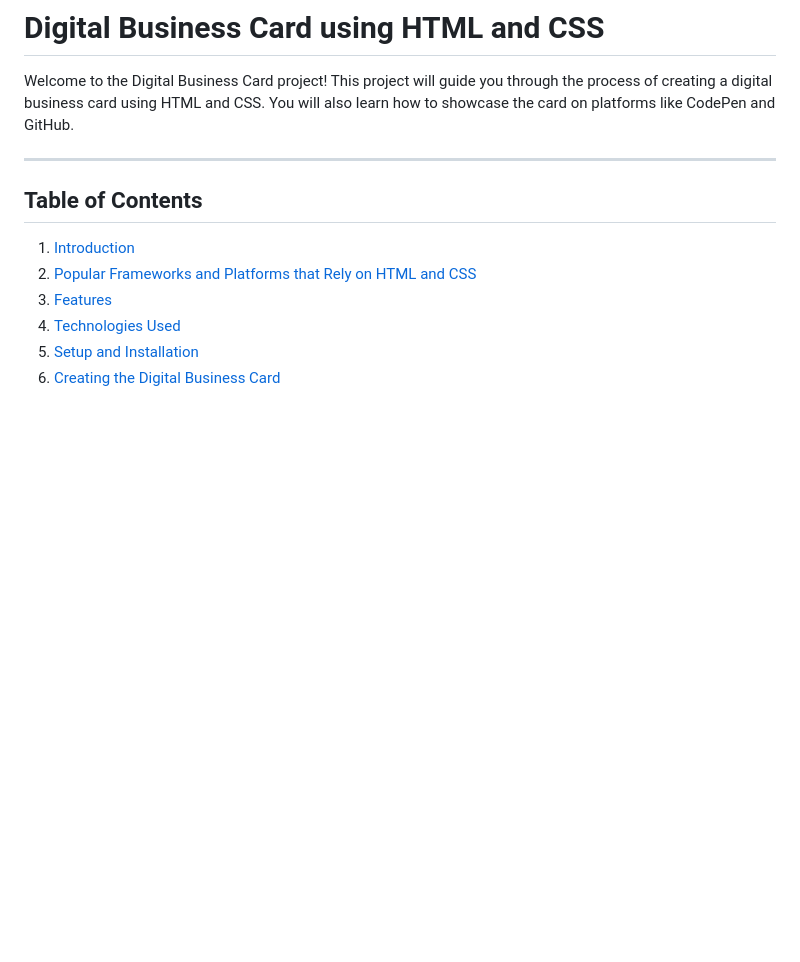
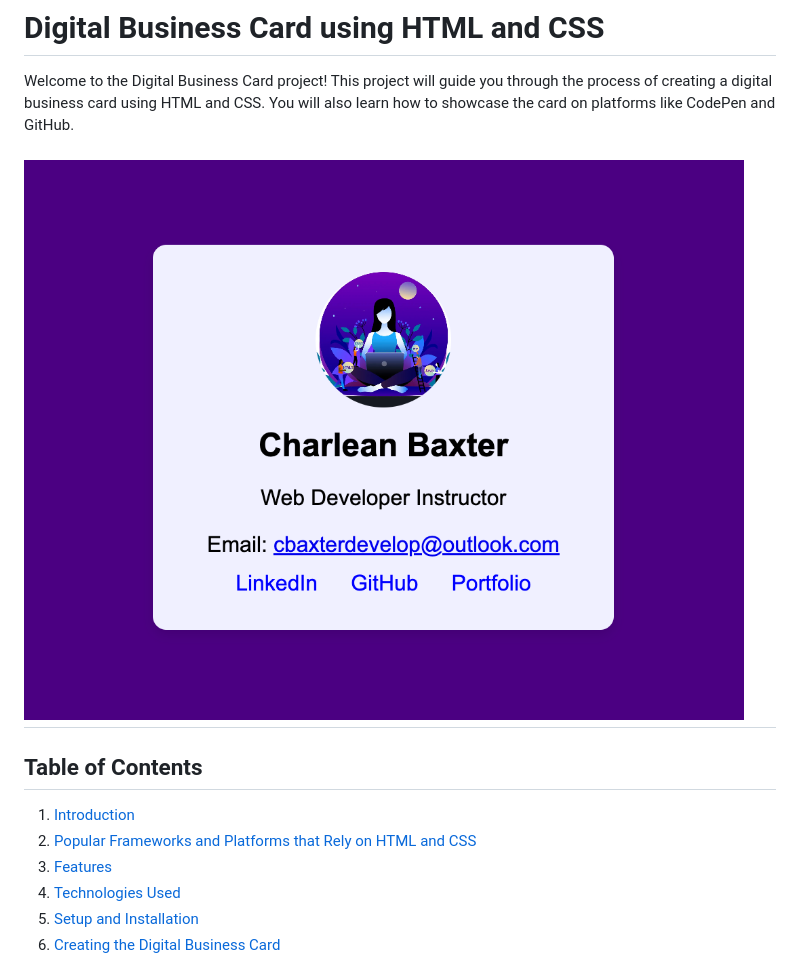
Before and after one commit to SunkissedQueen/digi-biz-card, a Markdown page: README.md, the part around the change. GitHub-like rendering; blank space fills up the shorter version.

```diff
--- a/README.md
+++ b/README.md
@@ -2,6 +2,7 @@
 
 Welcome to the Digital Business Card project! This project will guide you through the process of creating a digital business card using HTML and CSS. You will also learn how to showcase the card on platforms like CodePen and GitHub.
 
+![digi-card](https://github.com/SunkissedQueen/digi-biz-card/blob/main/digi-card.png)
 ---
 
 ## Table of Contents
```
